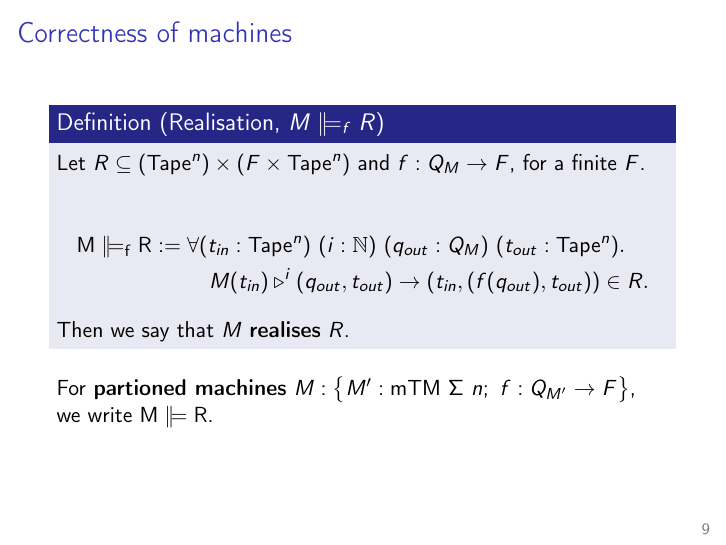
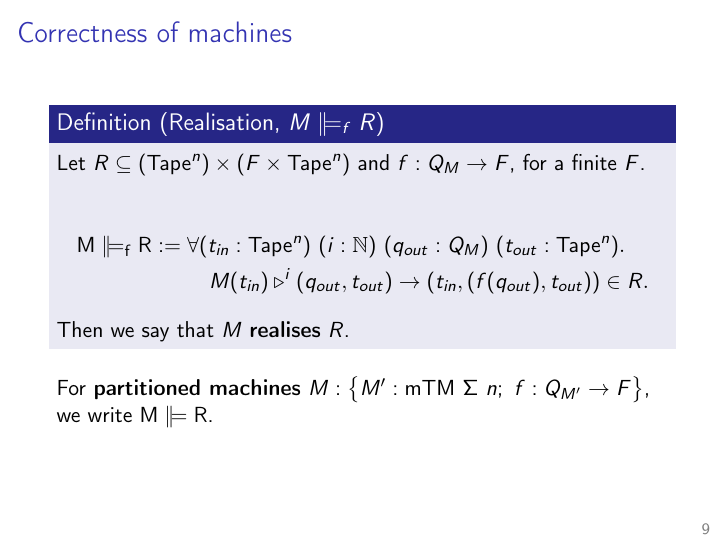
Before and after one commit to uds-psl/CoqTM, LaTeX slides (tex/initialTalk.tex): page 19 of 54. Compiled offline with pdfLaTeX.

Commit message:
Typo in Talk1

```diff
--- a/tex/initialTalk.tex
+++ b/tex/initialTalk.tex
@@ -197,7 +197,7 @@
     Then we say that $M$ \textbf{realises} $R$.
   \end{definition}
   \pause%
-  For \textbf{partioned machines} $M : \setOf{M' : \MS{mTM}~\Sigma~n;~ f \from Q_{M'} \to F}$,\\
+  For \textbf{partitioned machines} $M : \setOf{M' : \MS{mTM}~\Sigma~n;~ f \from Q_{M'} \to F}$,\\
   we write $\mathbf{M \VDash R}$.
 \end{frame}
 
```
